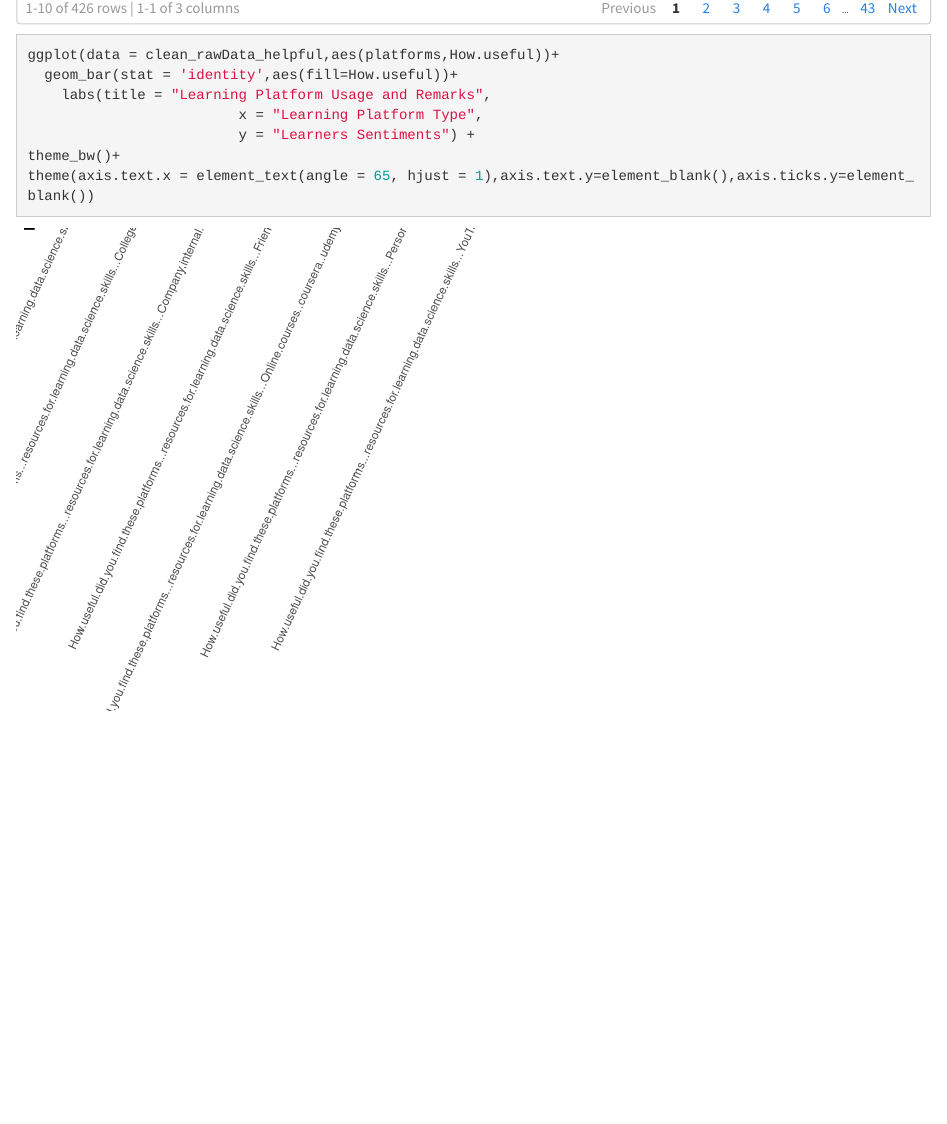
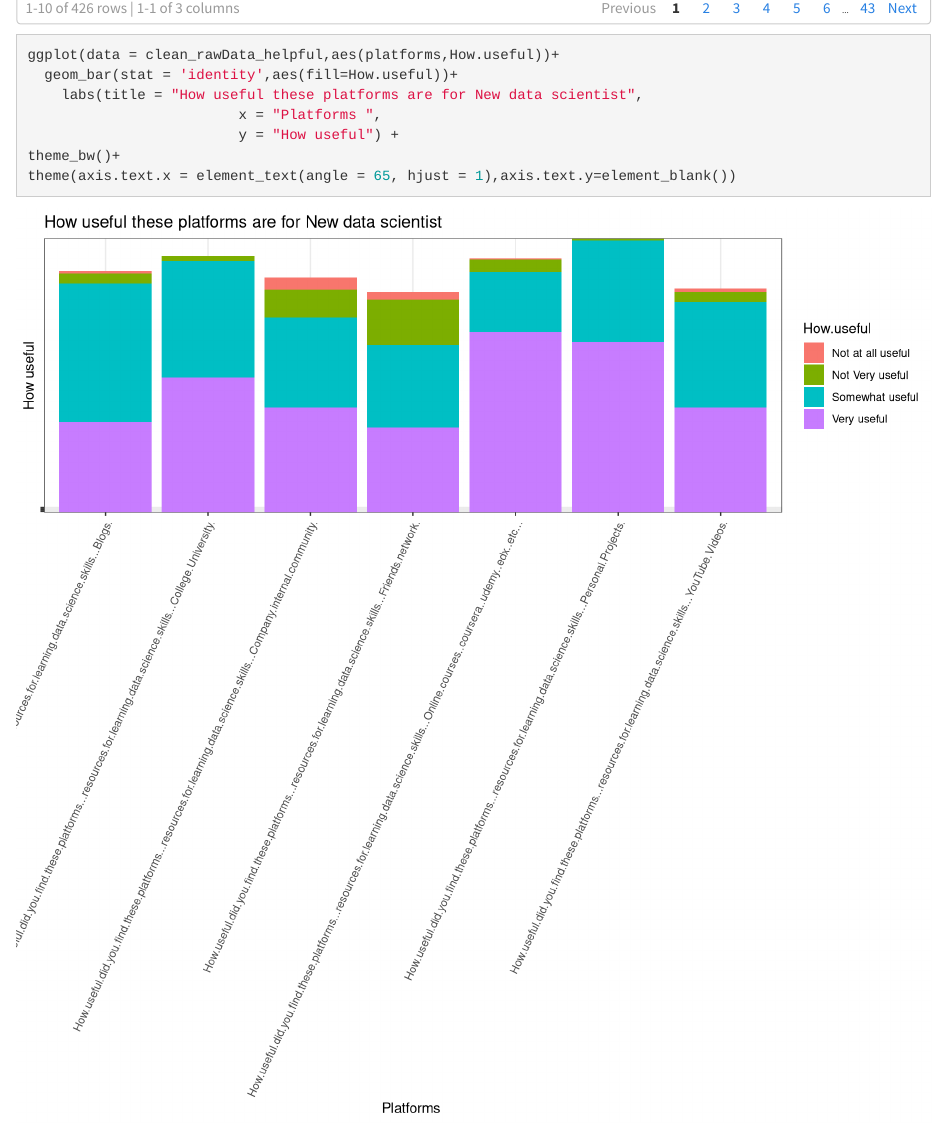
Before and after one commit to Vinayak234/SPS_DATA_607, an R Markdown document (SPS_DATA_607/Project_3/Project_3.Rmd): the page in a window 1100 px wide, from 7450 px down. Rendered offline with R 4.5, knitr and Pandoc, with nearby package versions.

Commit message:
Draft 2 Project 3

````diff
--- a/SPS_DATA_607/Project_3/Project_3.Rmd
+++ b/SPS_DATA_607/Project_3/Project_3.Rmd
@@ -183,13 +183,15 @@ clean_rawData_helpful <- gather(clean_rawData_helpful, platforms, How.useful,
   group_by(platforms) %>%
 filter(How.useful!='NA', How.useful!='')
 (clean_rawData_helpful)
+```
 
+```{r fig.width=10, fig.height=10}
 
 ggplot(data = clean_rawData_helpful,aes(platforms,How.useful))+
   geom_bar(stat = 'identity',aes(fill=How.useful))+
-    labs(title = "Learning Platform Usage and Remarks",
-                         x = "Learning Platform Type",
-                         y = "Learners Sentiments") +
+    labs(title = "How useful these platforms are for New data scientist",
+                         x = "Platforms ",
+                         y = "How useful") +
 theme_bw()+
-theme(axis.text.x = element_text(angle = 65, hjust = 1),axis.text.y=element_blank(),axis.ticks.y=element_blank())
+theme(axis.text.x = element_text(angle = 65, hjust = 1),axis.text.y=element_blank())
 ```
````
Also changed, not shown: SPS_DATA_607/Project_3/Project_3.html.
